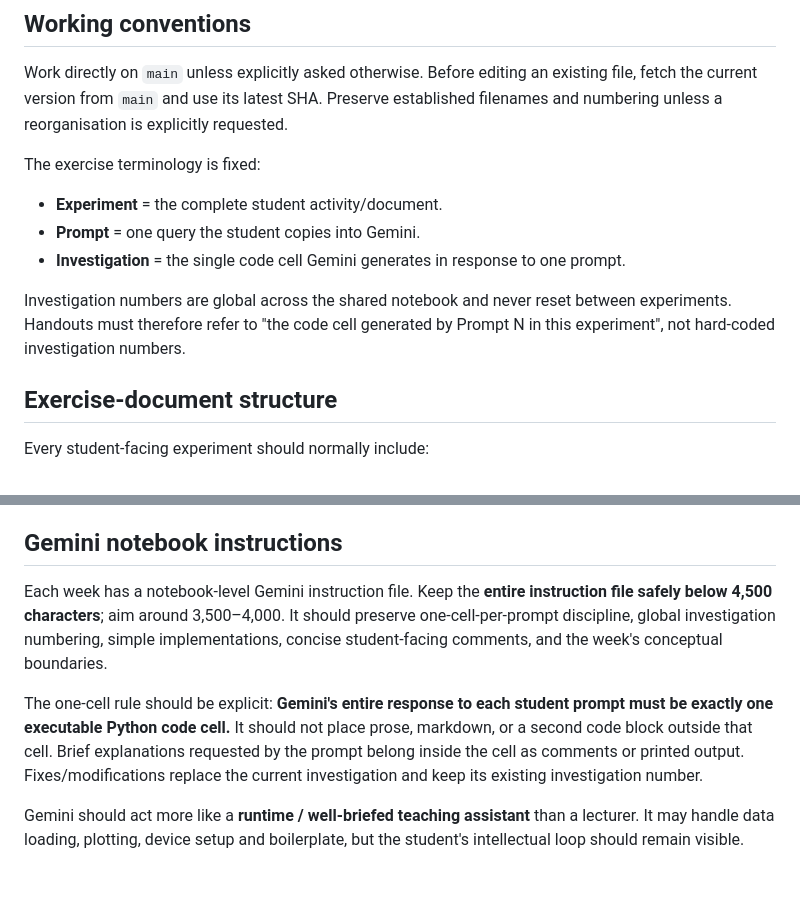
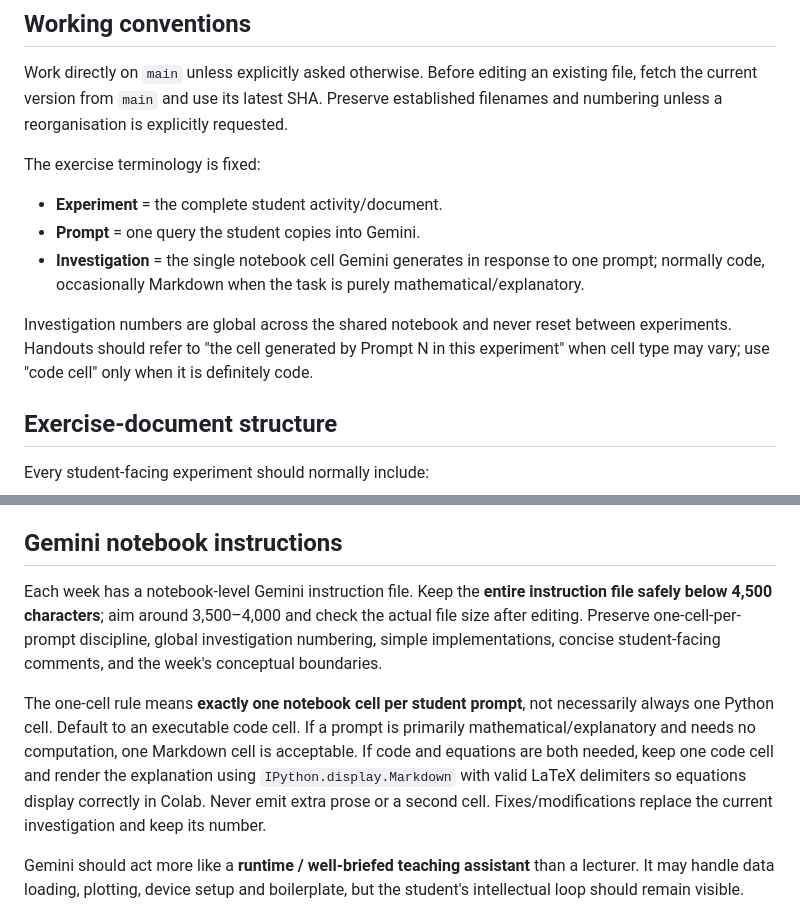
Before and after one commit to aljiro/dnnls_lecture_notes_exercises, a Markdown page: AGENTS.md, 2 parts joined by grey strips. GitHub-like rendering; blank space fills up the shorter version.

Commit message:
Clarify one-cell investigation rule and equation rendering guidance

```diff
--- a/AGENTS.md
+++ b/AGENTS.md
@@ -9,9 +9,9 @@ Work directly on `main` unless explicitly asked otherwise. Before editing an exi
 The exercise terminology is fixed:
 - **Experiment** = the complete student activity/document.
 - **Prompt** = one query the student copies into Gemini.
-- **Investigation** = the single code cell Gemini generates in response to one prompt.
+- **Investigation** = the single notebook cell Gemini generates in response to one prompt; normally code, occasionally Markdown when the task is purely mathematical/explanatory.
 
-Investigation numbers are global across the shared notebook and never reset between experiments. Handouts must therefore refer to "the code cell generated by Prompt N in this experiment", not hard-coded investigation numbers.
+Investigation numbers are global across the shared notebook and never reset between experiments. Handouts should refer to "the cell generated by Prompt N in this experiment" when cell type may vary; use "code cell" only when it is definitely code.
 
 ## Exercise-document structure
 
@@ -34,9 +34,9 @@ Do not reveal the hidden objective too early. Prefer the learning sequence:
 
 ## Gemini notebook instructions
 
-Each week has a notebook-level Gemini instruction file. Keep the **entire instruction file safely below 4,500 characters**; aim around 3,500–4,000. It should preserve one-cell-per-prompt discipline, global investigation numbering, simple implementations, concise student-facing comments, and the week's conceptual boundaries.
+Each week has a notebook-level Gemini instruction file. Keep the **entire instruction file safely below 4,500 characters**; aim around 3,500–4,000 and check the actual file size after editing. Preserve one-cell-per-prompt discipline, global investigation numbering, simple implementations, concise student-facing comments, and the week's conceptual boundaries.
 
-The one-cell rule should be explicit: **Gemini's entire response to each student prompt must be exactly one executable Python code cell.** It should not place prose, markdown, or a second code block outside that cell. Brief explanations requested by the prompt belong inside the cell as comments or printed output. Fixes/modifications replace the current investigation and keep its existing investigation number.
+The one-cell rule means **exactly one notebook cell per student prompt**, not necessarily always one Python cell. Default to an executable code cell. If a prompt is primarily mathematical/explanatory and needs no computation, one Markdown cell is acceptable. If code and equations are both needed, keep one code cell and render the explanation using `IPython.display.Markdown` with valid LaTeX delimiters so equations display correctly in Colab. Never emit extra prose or a second cell. Fixes/modifications replace the current investigation and keep its number.
 
 Gemini should act more like a **runtime / well-briefed teaching assistant** than a lecturer. It may handle data loading, plotting, device setup and boilerplate, but the student's intellectual loop should remain visible.
 
```
